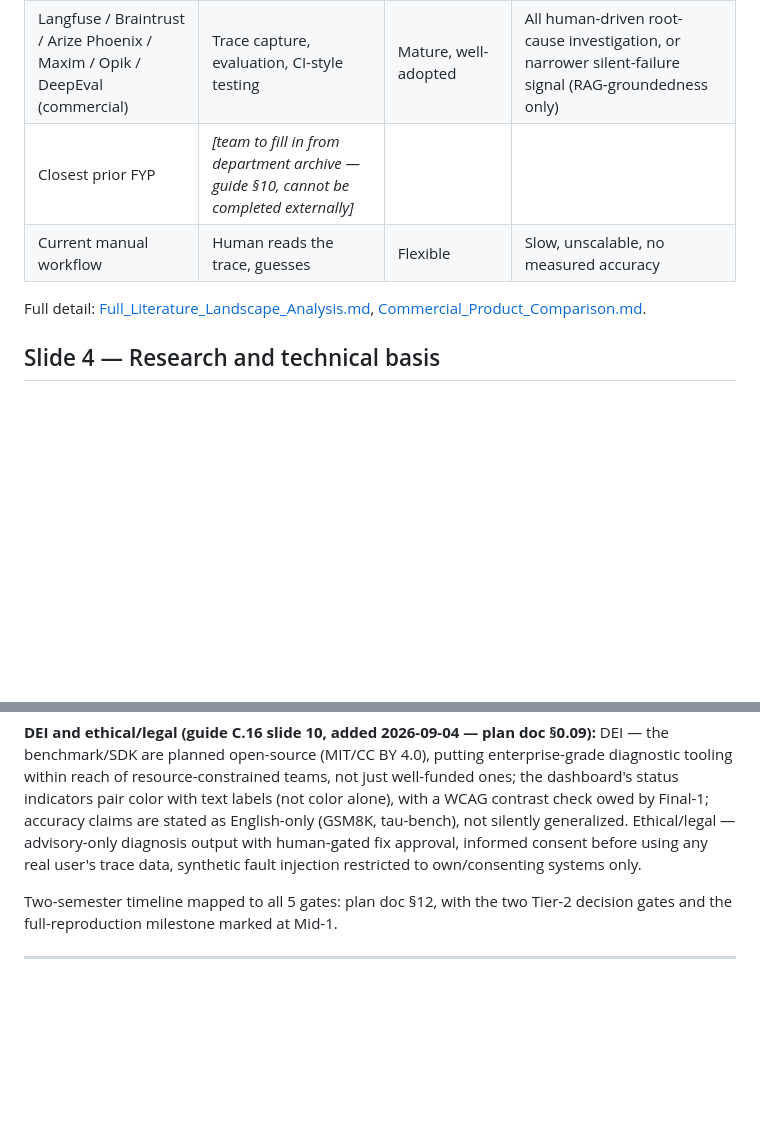
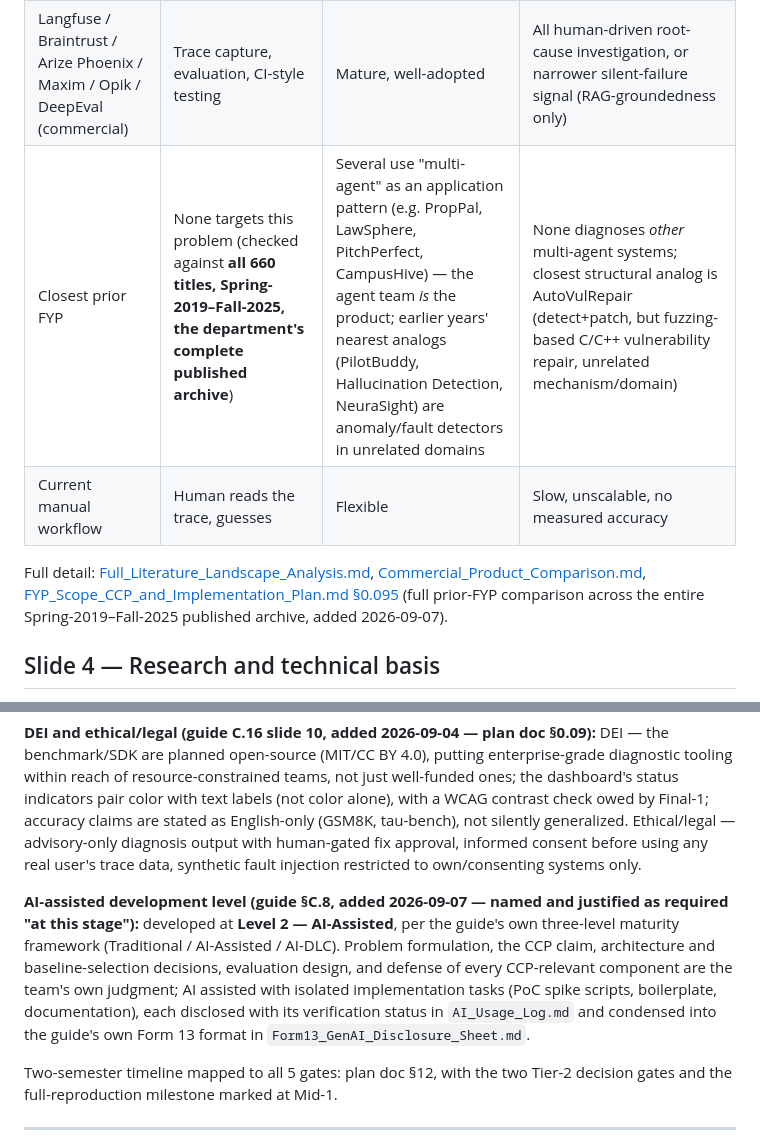
Before and after one commit to Shahoud867/Final-Year-Project, a Markdown page: markdowns/05-deliverables/Proposal_Defense_Package.md, 2 parts joined by grey strips. Drawn GitHub-style; blank space fills up the shorter version.

Commit message:
docs: update slide 3 prior-FYP row to the full archive figures
'Closest prior FYP' now cites all 660 titles across Spring-2019
through Fall-2025 rather than the single 66-title cohort, adding
CampusHive/PilotBuddy/Hallucination-Detection/NeuraSight as analogs
found in the fuller pass.

```diff
--- a/markdowns/05-deliverables/Proposal_Defense_Package.md
+++ b/markdowns/05-deliverables/Proposal_Defense_Package.md
@@ -29,10 +29,10 @@ Stream: A (research-derived) | Members: Shahoud Shahid (23i-2515), Muhammad Noor
 | AgenTracer (ICLR 2026) | Programmatic fault injection + trained small model | Removed manual annotation cost | TracerTraj-2.5K unreleased (confirmed by direct repo check) |
 | LangSmith Engine / Arize Alyx (2026, commercial) | Automated root-cause diagnosis + fix drafting | Real, shipped, funded | Locked to their own tracing stack; no counterfactual fix-testing with measured recovery; no general silent-failure detection |
 | Langfuse / Braintrust / Arize Phoenix / Maxim / Opik / DeepEval (commercial) | Trace capture, evaluation, CI-style testing | Mature, well-adopted | All human-driven root-cause investigation, or narrower silent-failure signal (RAG-groundedness only) |
-| Closest prior FYP | *[team to fill in from department archive — guide §10, cannot be completed externally]* | | |
+| Closest prior FYP | None targets this problem (checked against **all 660 titles, Spring-2019–Fall-2025, the department's complete published archive**) | Several use "multi-agent" as an application pattern (e.g. PropPal, LawSphere, PitchPerfect, CampusHive) — the agent team *is* the product; earlier years' nearest analogs (PilotBuddy, Hallucination Detection, NeuraSight) are anomaly/fault detectors in unrelated domains | None diagnoses *other* multi-agent systems; closest structural analog is AutoVulRepair (detect+patch, but fuzzing-based C/C++ vulnerability repair, unrelated mechanism/domain) |
 | Current manual workflow | Human reads the trace, guesses | Flexible | Slow, unscalable, no measured accuracy |
 
-Full detail: [Full_Literature_Landscape_Analysis.md](../03-market-and-literature-research/Full_Literature_Landscape_Analysis.md), [Commercial_Product_Comparison.md](../03-market-and-literature-research/Commercial_Product_Comparison.md).
+Full detail: [Full_Literature_Landscape_Analysis.md](../03-market-and-literature-research/Full_Literature_Landscape_Analysis.md), [Commercial_Product_Comparison.md](../03-market-and-literature-research/Commercial_Product_Comparison.md), [FYP_Scope_CCP_and_Implementation_Plan.md §0.095](../01-planning-and-scope/FYP_Scope_CCP_and_Implementation_Plan.md) (full prior-FYP comparison across the entire Spring-2019–Fall-2025 published archive, added 2026-09-07).
 
 ## Slide 4 — Research and technical basis
 
@@ -126,6 +126,8 @@ Shared: architecture and integration, cross-subsystem QA, ethics/privacy commitm
 
 **DEI and ethical/legal (guide C.16 slide 10, added 2026-09-04 — plan doc §0.09):** DEI — the benchmark/SDK are planned open-source (MIT/CC BY 4.0), putting enterprise-grade diagnostic tooling within reach of resource-constrained teams, not just well-funded ones; the dashboard's status indicators pair color with text labels (not color alone), with a WCAG contrast check owed by Final-1; accuracy claims are stated as English-only (GSM8K, tau-bench), not silently generalized. Ethical/legal — advisory-only diagnosis output with human-gated fix approval, informed consent before using any real user's trace data, synthetic fault injection restricted to own/consenting systems only.
 
+**AI-assisted development level (guide §C.8, added 2026-09-07 — named and justified as required "at this stage"):** developed at **Level 2 — AI-Assisted**, per the guide's own three-level maturity framework (Traditional / AI-Assisted / AI-DLC). Problem formulation, the CCP claim, architecture and baseline-selection decisions, evaluation design, and defense of every CCP-relevant component are the team's own judgment; AI assisted with isolated implementation tasks (PoC spike scripts, boilerplate, documentation), each disclosed with its verification status in `AI_Usage_Log.md` and condensed into the guide's own Form 13 format in `Form13_GenAI_Disclosure_Sheet.md`.
+
 Two-semester timeline mapped to all 5 gates: plan doc §12, with the two Tier-2 decision gates and the full-reproduction milestone marked at Mid-1.
 
 ---
```
